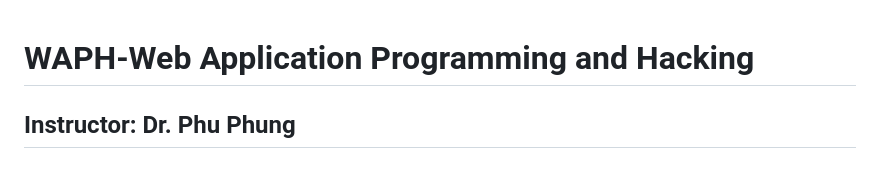
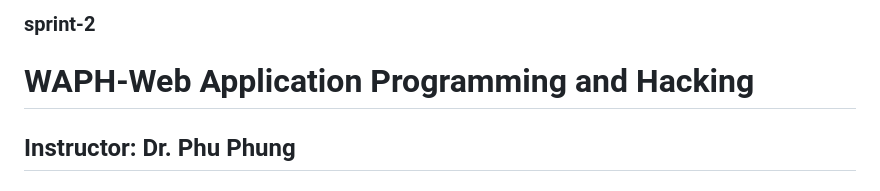
Before and after one commit to waph-team14/waph-teamproject, a Markdown page: README.md, the part around one of its changes. Drawn GitHub-style.

```diff
--- a/README.md
+++ b/README.md
@@ -1,4 +1,4 @@
-
+### sprint-2
 # WAPH-Web Application Programming and Hacking
 
 ## Instructor: Dr. Phu Phung
```
Also changed, not shown: other parts of README.md (+78 -0 lines).
